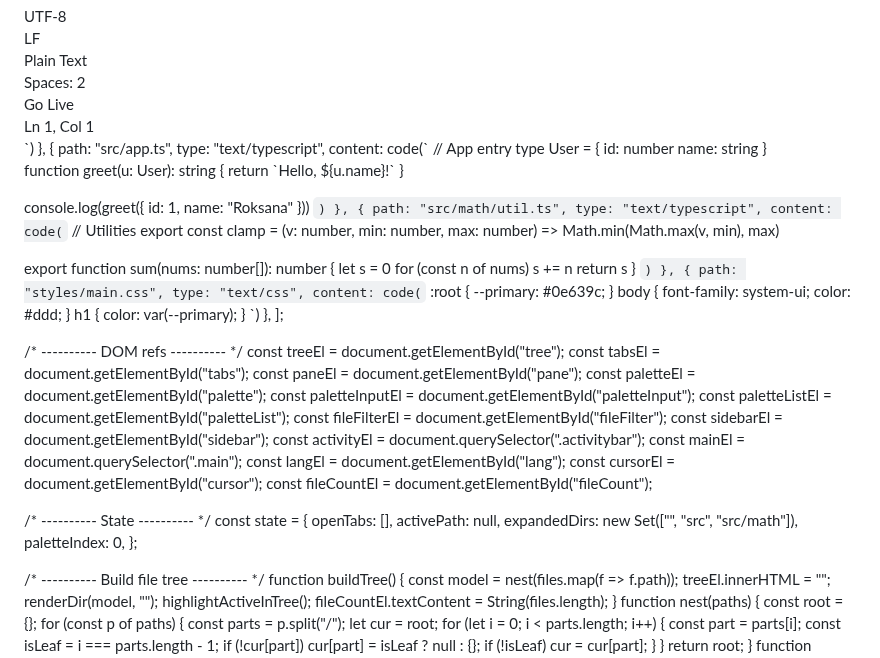
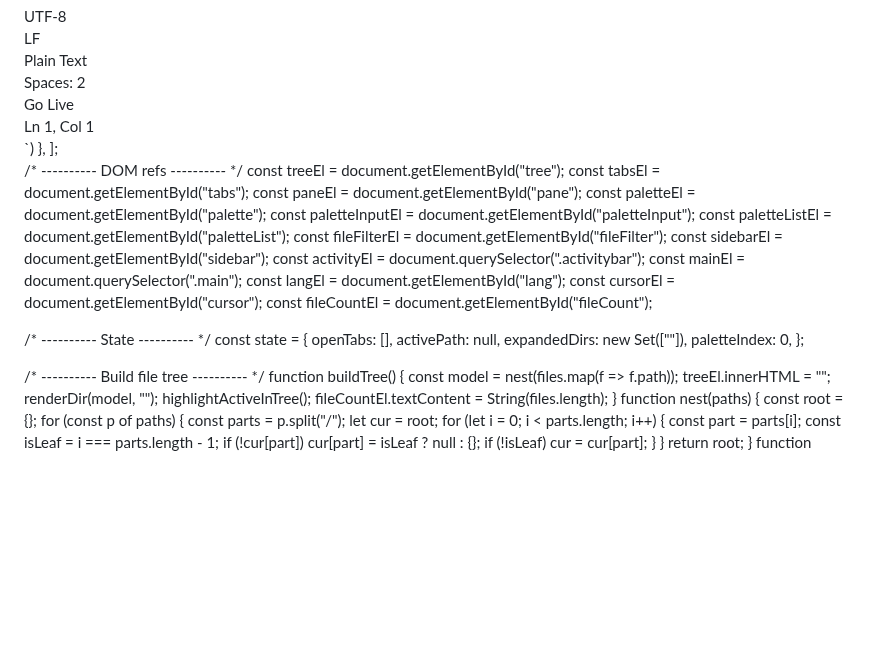
Before and after one commit to PatrickTheGamerz/OrangeCode, a Markdown page: README.md, the part around the change. Rendered like a GitHub page; blank space fills up the shorter version.

```diff
--- a/README.md
+++ b/README.md
@@ -251,7 +251,7 @@ const files = [
 - Command Palette: Ctrl+P
 - Minimal syntax coloring
 
-Try opening src/app.ts or index.html from the Explorer or the Palette.
+Try opening index.html from the Explorer or the Palette.
 `) },
   { path: "index.html", type: "text/html", content: code(`
 <!DOCTYPE html>
@@ -265,35 +265,6 @@ Try opening src/app.ts or index.html from the Explorer or the Palette.
     <script>console.log('ready');</script>
   </body>
 </html>
-`) },
-  { path: "src/app.ts", type: "text/typescript", content: code(`
-// App entry
-type User = {
-  id: number
-  name: string
-}
-
-function greet(u: User): string {
-  return \`Hello, \${u.name}!\`
-}
-
-console.log(greet({ id: 1, name: "Roksana" }))
-`) },
-  { path: "src/math/util.ts", type: "text/typescript", content: code(`
-// Utilities
-export const clamp = (v: number, min: number, max: number) =>
-  Math.min(Math.max(v, min), max)
-
-export function sum(nums: number[]): number {
-  let s = 0
-  for (const n of nums) s += n
-  return s
-}
-`) },
-  { path: "styles/main.css", type: "text/css", content: code(`
-:root { --primary: #0e639c; }
-body { font-family: system-ui; color: #ddd; }
-h1 { color: var(--primary); }
 `) },
 ];
 
@@ -316,7 +287,7 @@ const fileCountEl = document.getElementById("fileCount");
 const state = {
   openTabs: [],
   activePath: null,
-  expandedDirs: new Set(["", "src", "src/math"]),
+  expandedDirs: new Set([""]),
   paletteIndex: 0,
 };
 
```
